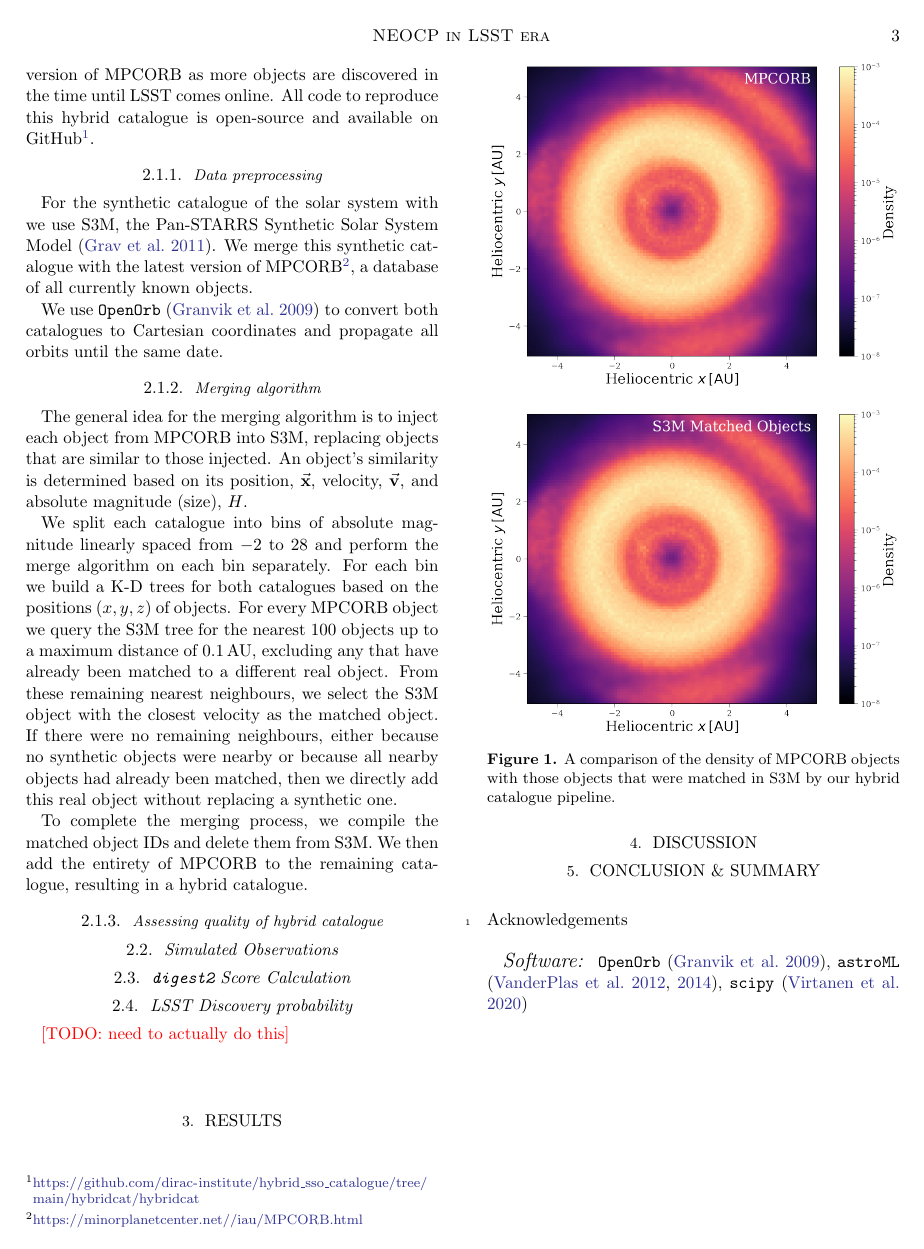
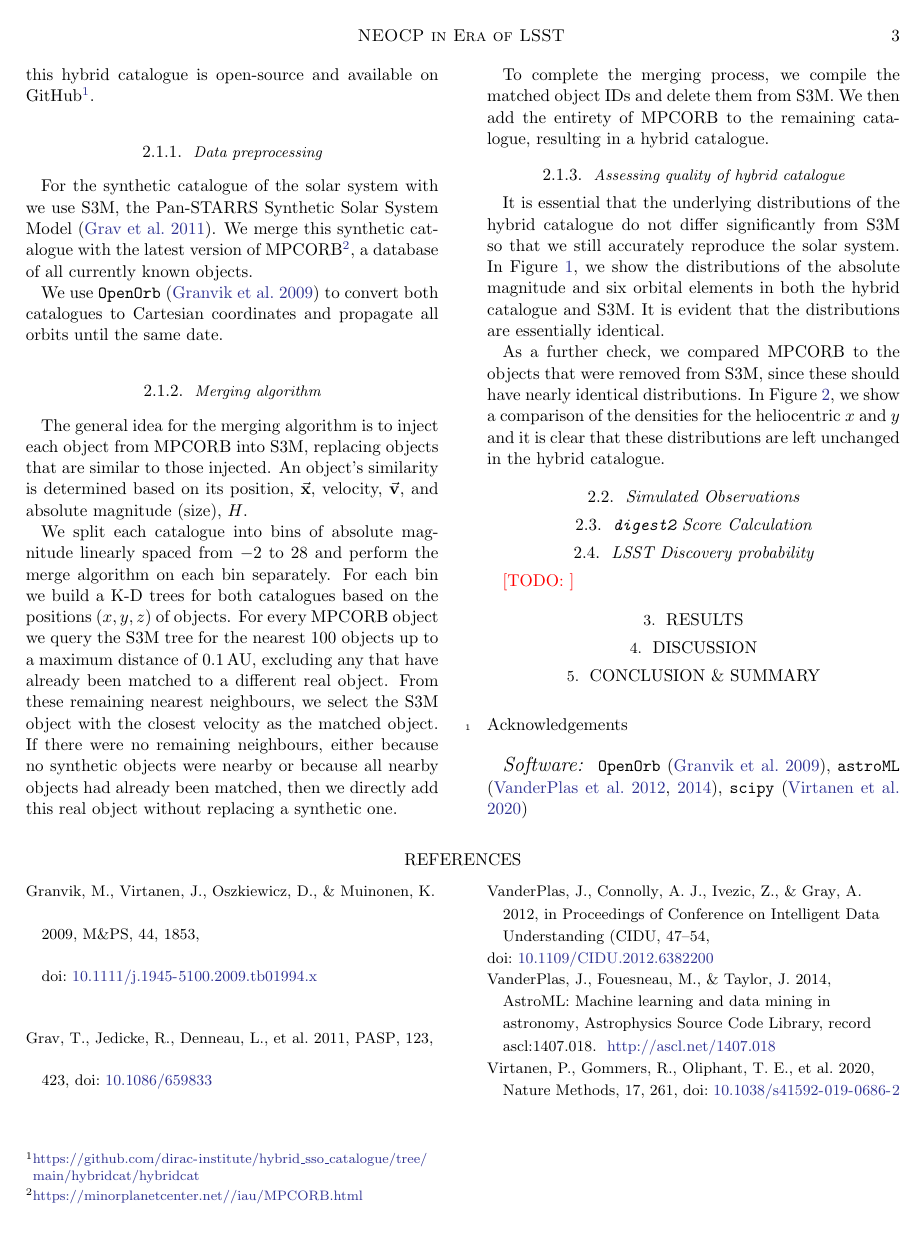
Before and after one commit to dirac-institute/hybrid_sso_catalogue, a LaTeX paper (paper/paper.tex, which reads paper/sections/methods.tex): page 3 of 4 before the commit and page 3 of 6 after it. Compiled offline with pdfLaTeX.

Commit message:
talk about checks of hybrid, make lipsum grey

```diff
--- a/paper/paper.tex
+++ b/paper/paper.tex
@@ -1,6 +1,6 @@
 \documentclass[twocolumn, twocolappendix]{aastex631}
 \received{\today}
-\shorttitle{NEOCP in LSST era}
+\shorttitle{NEOCP in Era of LSST}
 \graphicspath{{figures/}}
 
 \usepackage{lipsum}
@@ -18,6 +18,7 @@
 
 \newcommand{\todo}[1]{{\color{red}{[TODO: #1}]}}
 \newcommand{\needcite}{{\color{magenta}{(needs citation)}}}
+\newcommand{\placeholder}[1]{{\color{gray} \lipsum[#1]}}
 
 % for shorthand/consistency
 \newcommand{\dig}{\texttt{digest2}}
--- a/paper/sections/methods.tex
+++ b/paper/sections/methods.tex
@@ -18,3 +18,4 @@ We split each catalogue into bins of absolute magnitude linearly spaced from $-2
 To complete the merging process, we compile the matched object IDs and delete them from S3M. We then add the entirety of MPCORB to the remaining catalogue, resulting in a hybrid catalogue.
 
 \subsubsection{Assessing quality of hybrid catalogue}
+It is essential that the underlying distributions of the hybrid catalogue do not differ significantly from S3M so that we still accurately reproduce the solar system. In Figure~\ref{fig:hybrid_vs_s3m_dists}, we show the distributions of the absolute magnitude and six orbital elements in both the hybrid catalogue and S3M. It is evident that the distributions are essentially identical.
@@ -20,0 +27,4 @@ To complete the merging process, we compile the matched object IDs and delete th
+    \label{fig:hybrid_vs_s3m_dists}
+\end{figure*}
+
+As a further check, we compared MPCORB to the objects that were removed from S3M, since these should have nearly identical distributions. In Figure~\ref{fig:density_compare}, we show a comparison of the densities for the heliocentric $x$ and $y$ and it is clear that these distributions are left unchanged in the hybrid catalogue.
@@ -21,15 +36,7 @@ To complete the merging process, we compile the matched object IDs and delete th
+    \label{fig:density_compare}
+\end{figure}
 
 \subsection{Simulated Observations}
 \subsection{\dig{} Score Calculation}
 \subsection{LSST Discovery probability}
-\todo{need to actually do this}
-
-% \url{https://www.astroml.org/modules/generated/astroML.density_estimation.KNeighborsDensity.html#astroML.density_estimation.KNeighborsDensity}
-
-% \url{https://docs.scipy.org/doc/scipy/reference/generated/scipy.spatial.cKDTree.query.html#scipy.spatial.cKDTree.query}
-
-\begin{figure}
-    \centering
-    \includegraphics[width=\columnwidth]{density_comparisons.png}
-    \caption{A comparison of the density of \mpco{} objects with those objects that were matched in \sss{} by our hybrid catalogue pipeline.}
-\end{figure}
+\todo{}
```
Also changed, not shown: paper/sections/abstract.tex (+2 -2 lines), paper/sections/introduction.tex (+1 -1 lines), paper/figures/hybrid_vs_s3m_distributions.png (added), paper/paper.pdf (added), paper/sections/methods.tex (10 more changed lines), 3 other files.
